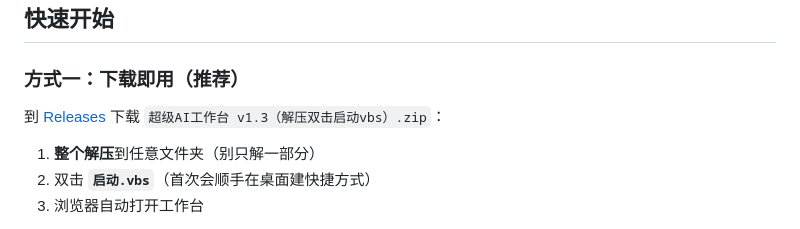
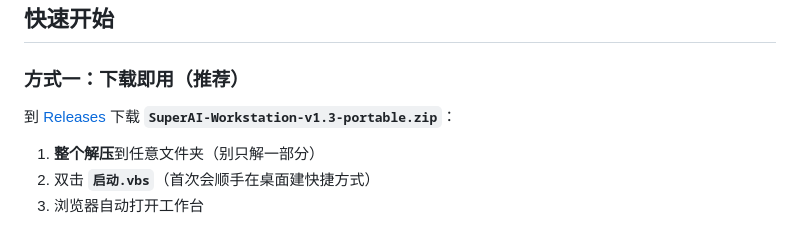
Before and after one commit to wonderandyou/super-ai-workstation, a Markdown page: README.md, the part around the change. Rendered like a GitHub page.

Commit message:
README：对齐 Release 附件名（SuperAI-Workstation-v1.3-portable.zip）

```diff
--- a/README.md
+++ b/README.md
@@ -58,7 +58,7 @@ AI 自动拆成头发/脸/眼睛等图层 → 自动绑定骨架与动作 →
 
 ### 方式一：下载即用（推荐）
 
-到 [Releases](../../releases) 下载 `超级AI工作台 v1.3（解压双击启动vbs）.zip`：
+到 [Releases](../../releases) 下载 **`SuperAI-Workstation-v1.3-portable.zip`**：
 
 1. **整个解压**到任意文件夹（别只解一部分）
 2. 双击 **`启动.vbs`**（首次会顺手在桌面建快捷方式）
```
